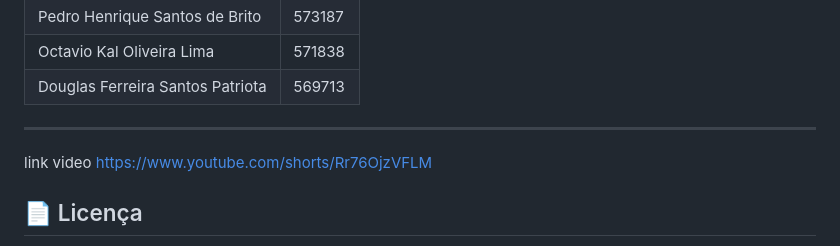
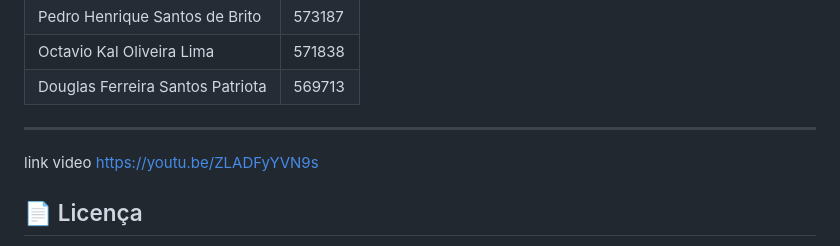
Before and after one commit to Pedro-Britoo/EDGE-COMPUTING, a Markdown page: 02-edge-computing/README.md, the part around the change. Drawn GitHub-style.

```diff
--- a/02-edge-computing/README.md
+++ b/02-edge-computing/README.md
@@ -209,7 +209,7 @@ https://www.tinkercad.com/things/9Meog7P4z3i/editel?returnTo=%2Fdashboard
 
 ---
 
-link  video https://www.youtube.com/shorts/Rr76OjzVFLM
+link  video https://youtu.be/ZLADFyYVN9s
 
 ## 📄 Licença
 
```
